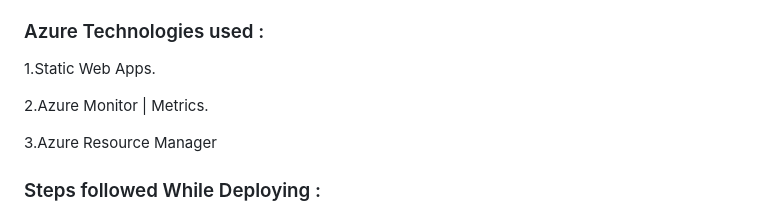
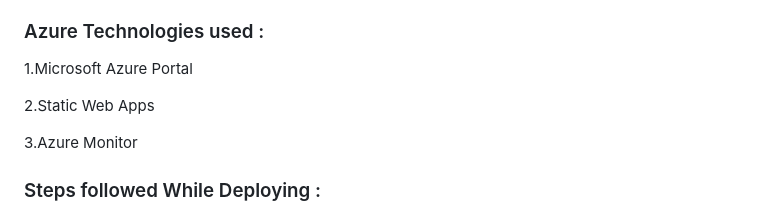
Before and after one commit to kunalshaw-IT/Sorting-Algorithms-Visualizer, a Markdown page: README.md, the part around the change. Rendered like a GitHub page.

```diff
--- a/README.md
+++ b/README.md
@@ -52,12 +52,11 @@ The Sorting Algorithms Visualizer project aims to bridge the gap between theoret
 
 ### Azure Technologies used :
 
-1.Static Web Apps.
+1.Microsoft Azure Portal
 
-2.Azure Monitor | Metrics.
+2.Static Web Apps
 
-3.Azure Resource Manager
-
+3.Azure Monitor
 
 ### Steps followed While Deploying :
 
```
